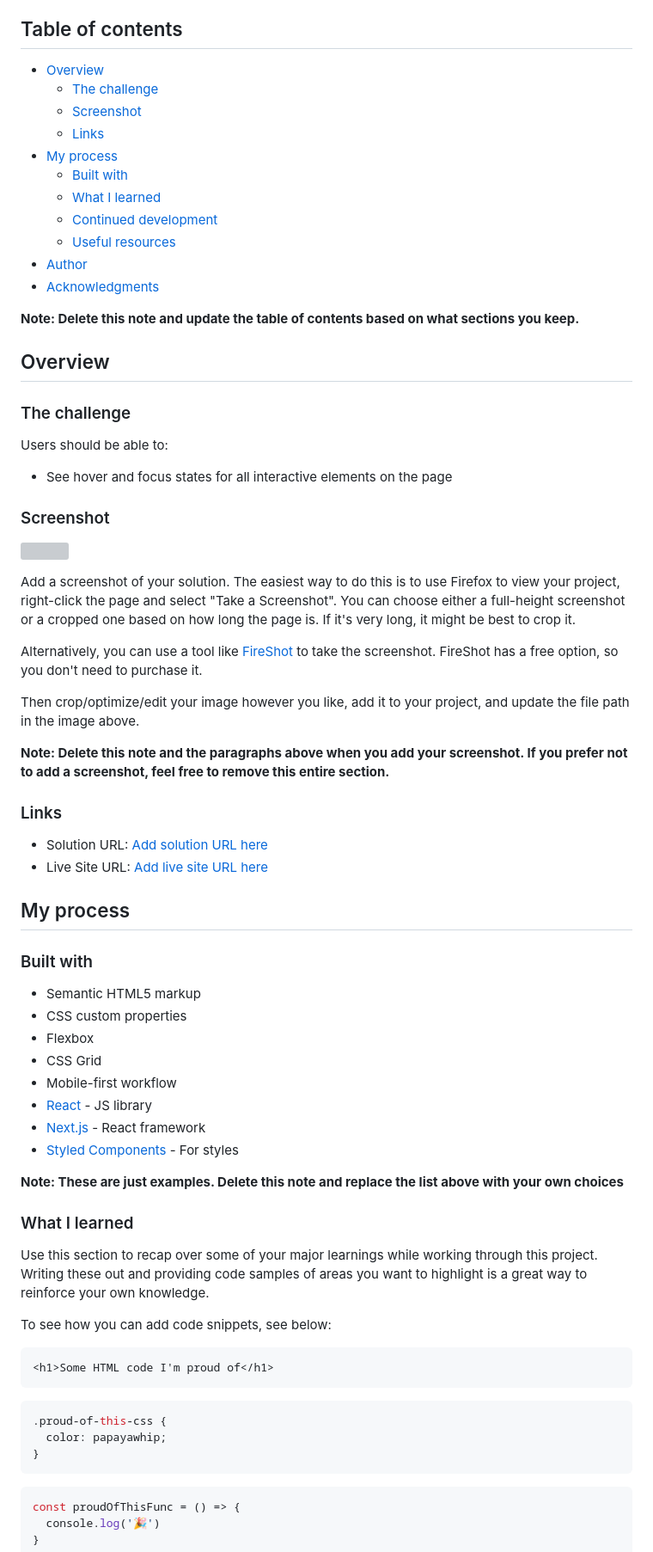
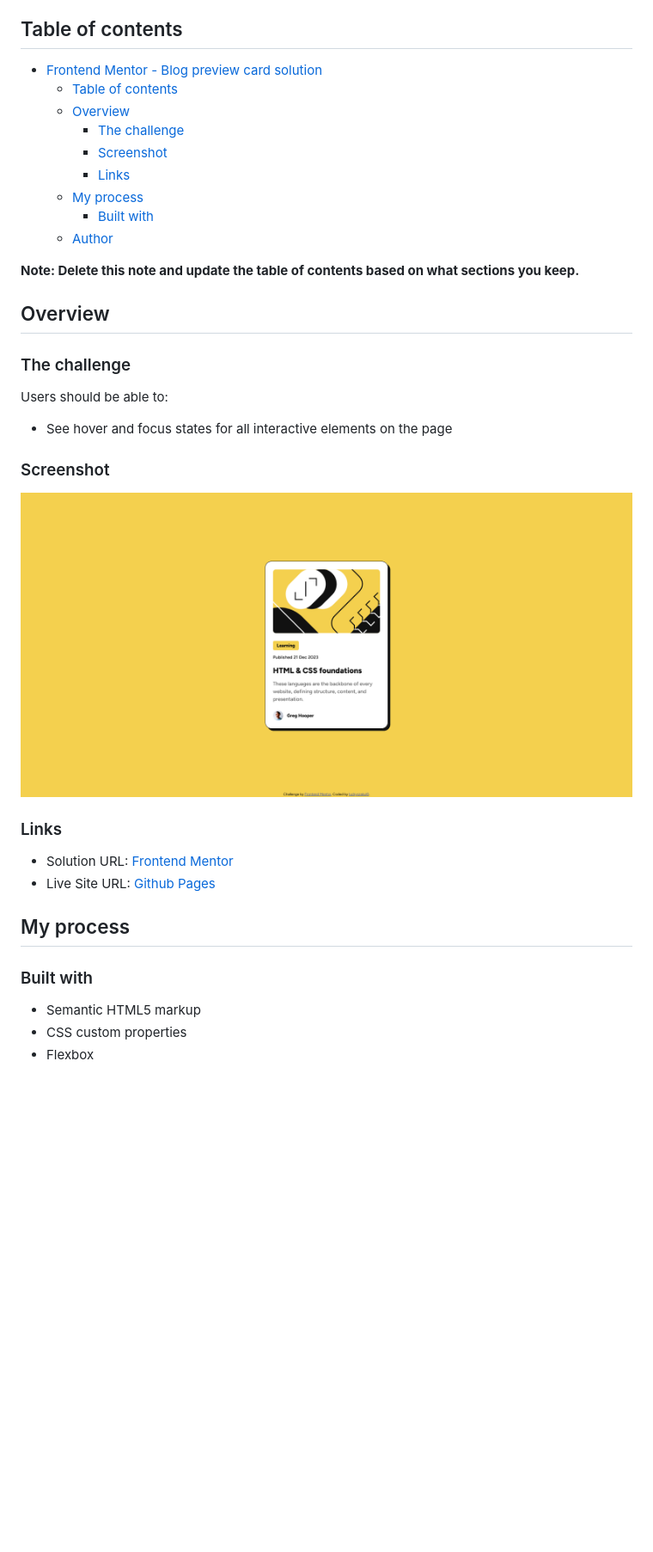
Before and after one commit to luckyszakul0/FM-Blog-preview-card, a Markdown page: README-template.md, the part around one of its changes. Shown at 86% size. Rendered like a GitHub page; pictures changed too: screenshot.png (added); blank space fills up the shorter version; grey boxes are pictures that could not be loaded.

Commit message:
Updated the README with all necessarry stuff and links

````diff
--- a/README-template.md
+++ b/README-template.md
@@ -4,17 +4,15 @@ This is a solution to the [Blog preview card challenge on Frontend Mentor](https
 
 ## Table of contents
 
-- [Overview](#overview)
-  - [The challenge](#the-challenge)
-  - [Screenshot](#screenshot)
-  - [Links](#links)
-- [My process](#my-process)
-  - [Built with](#built-with)
-  - [What I learned](#what-i-learned)
-  - [Continued development](#continued-development)
-  - [Useful resources](#useful-resources)
-- [Author](#author)
-- [Acknowledgments](#acknowledgments)
+- [Frontend Mentor - Blog preview card solution](#frontend-mentor---blog-preview-card-solution)
+  - [Table of contents](#table-of-contents)
+  - [Overview](#overview)
+    - [The challenge](#the-challenge)
+    - [Screenshot](#screenshot)
+    - [Links](#links)
+  - [My process](#my-process)
+    - [Built with](#built-with)
+  - [Author](#author)
 
 **Note: Delete this note and update the table of contents based on what sections you keep.**
 
@@ -28,20 +26,12 @@ Users should be able to:
 
 ### Screenshot
 
-![](./screenshot.jpg)
-
-Add a screenshot of your solution. The easiest way to do this is to use Firefox to view your project, right-click the page and select "Take a Screenshot". You can choose either a full-height screenshot or a cropped one based on how long the page is. If it's very long, it might be best to crop it.
-
-Alternatively, you can use a tool like [FireShot](https://getfireshot.com/) to take the screenshot. FireShot has a free option, so you don't need to purchase it.
-
-Then crop/optimize/edit your image however you like, add it to your project, and update the file path in the image above.
-
-**Note: Delete this note and the paragraphs above when you add your screenshot. If you prefer not to add a screenshot, feel free to remove this entire section.**
+![](./screenshot.png)
 
 ### Links
 
-- Solution URL: [Add solution URL here](https://your-solution-url.com)
-- Live Site URL: [Add live site URL here](https://your-live-site-url.com)
+- Solution URL: [Frontend Mentor](https://www.frontendmentor.io/solutions/basic-css-blog-preview-card-ZrKAFG1hpm)
+- Live Site URL: [Github Pages](https://luckyszakul0.github.io/FM-Blog-preview-card/)
 
 ## My process
 
@@ -50,31 +40,3 @@ Then crop/optimize/edit your image however you like, add it to your project, and
 - Semantic HTML5 markup
 - CSS custom properties
 - Flexbox
-- CSS Grid
-- Mobile-first workflow
-- [React](https://reactjs.org/) - JS library
-- [Next.js](https://nextjs.org/) - React framework
-- [Styled Components](https://styled-components.com/) - For styles
-
-**Note: These are just examples. Delete this note and replace the list above with your own choices**
-
-### What I learned
-
-Use this section to recap over some of your major learnings while working through this project. Writing these out and providing code samples of areas you want to highlight is a great way to reinforce your own knowledge.
-
-To see how you can add code snippets, see below:
-
-```html
-<h1>Some HTML code I'm proud of</h1>
-```
-```css
-.proud-of-this-css {
-  color: papayawhip;
-}
-```
-```js
-const proudOfThisFunc = () => {
-  console.log('🎉')
-}
-```
-
````
Also changed, not shown: other parts of README-template.md (+3 -27 lines), README.md (deleted, +0 -93 lines), css/style-guide.md (renamed from style-guide.md), preview.jpg (deleted).
